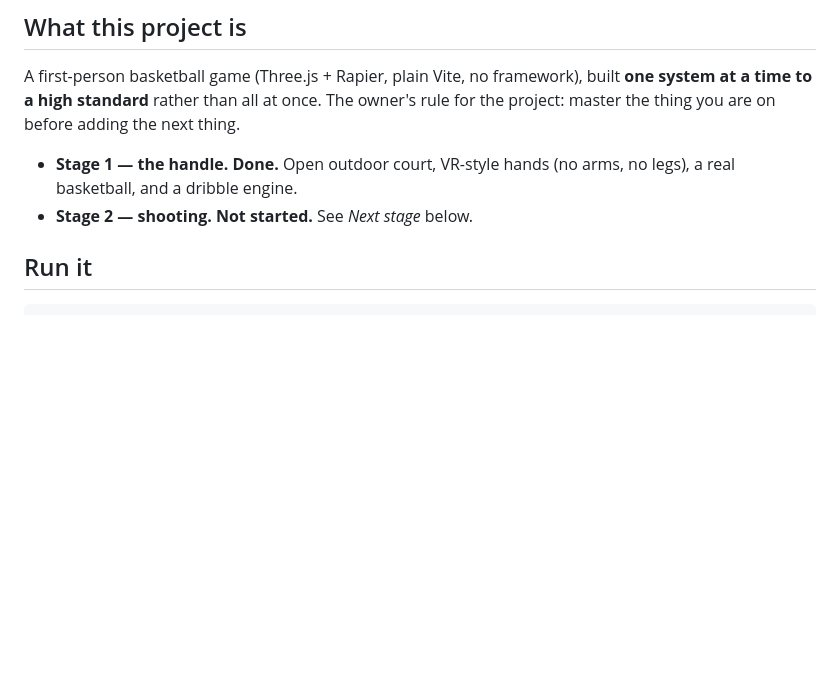
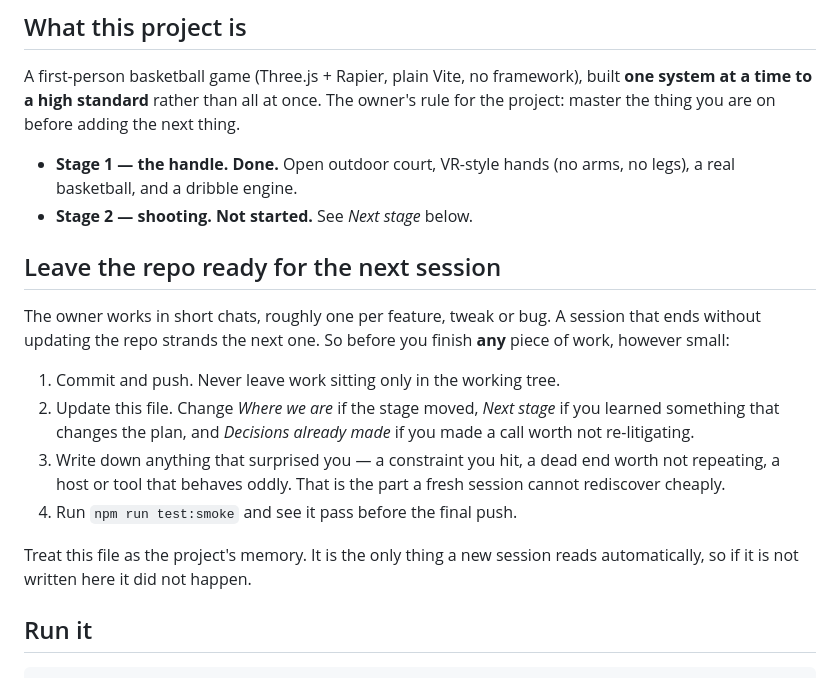
Before and after one commit to timmascara/knox-game-idea, a Markdown page: CLAUDE.md, the part around the change. Rendered like a GitHub page; blank space fills up the shorter version.

Commit message:
CLAUDE.md: require leaving the repo ready for the next session
The owner works in short per-feature chats, so the repo is the only channel
between sessions. Make updating it an explicit step of finishing any work,
not an afterthought.

Co-Authored-By: Claude Opus 5 <noreply@anthropic.com>
Claude-Session: https://claude.ai/code/session_01K59FpXF35pvqjfcqnqRDWY

```diff
--- a/CLAUDE.md
+++ b/CLAUDE.md
@@ -13,6 +13,24 @@ the next thing.
 - **Stage 1 — the handle. Done.** Open outdoor court, VR-style hands (no arms,
   no legs), a real basketball, and a dribble engine.
 - **Stage 2 — shooting. Not started.** See *Next stage* below.
+
+## Leave the repo ready for the next session
+
+The owner works in short chats, roughly one per feature, tweak or bug. A
+session that ends without updating the repo strands the next one. So before
+you finish **any** piece of work, however small:
+
+1. Commit and push. Never leave work sitting only in the working tree.
+2. Update this file. Change *Where we are* if the stage moved, *Next stage* if
+   you learned something that changes the plan, and *Decisions already made*
+   if you made a call worth not re-litigating.
+3. Write down anything that surprised you — a constraint you hit, a dead end
+   worth not repeating, a host or tool that behaves oddly. That is the part a
+   fresh session cannot rediscover cheaply.
+4. Run `npm run test:smoke` and see it pass before the final push.
+
+Treat this file as the project's memory. It is the only thing a new session
+reads automatically, so if it is not written here it did not happen.
 
 ## Run it
 
```
